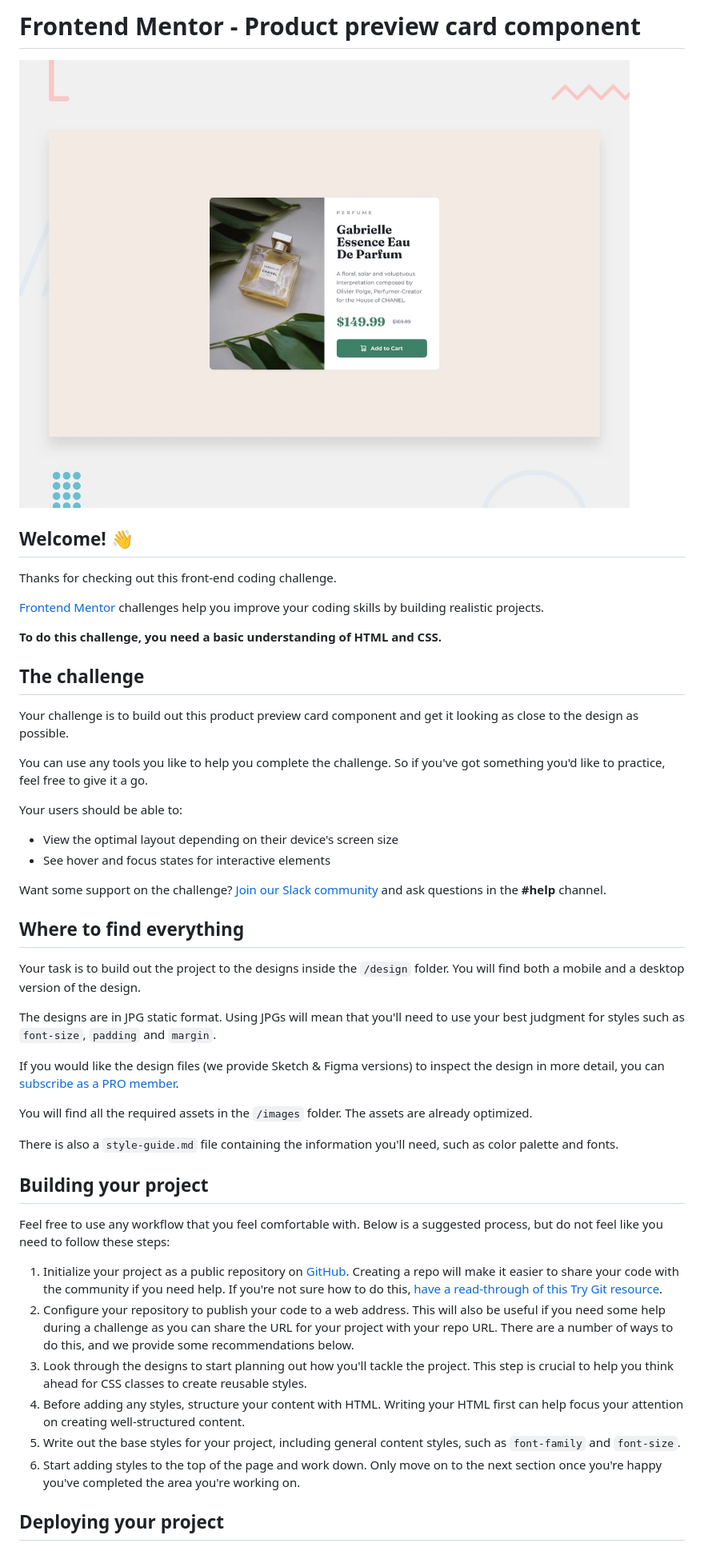
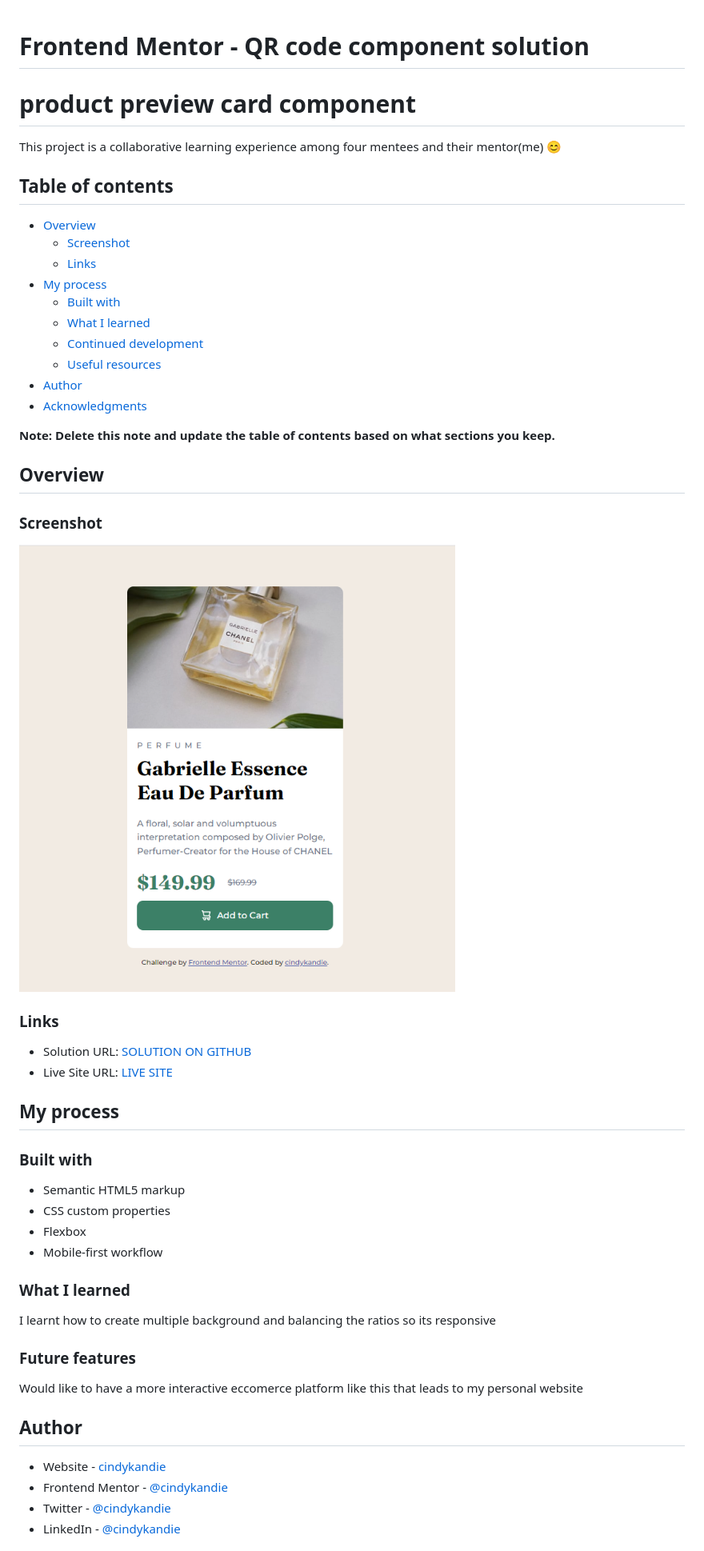
Before and after one commit to cindykandie/product-preview-card, a Markdown page: README.md, the part around the change printed below. Shown: that part at 80% size. GitHub-like rendering; pictures changed too: images/screenshot.png (added).

Commit message:
Edit the README correctly

```diff
--- a/README.md
+++ b/README.md
@@ -1,50 +1,58 @@
-# Frontend Mentor - Product preview card component
 
-![Design preview for the Product preview card component coding challenge](./design/desktop-preview.jpg)
+# Frontend Mentor - QR code component solution
+# product preview card component
+This project is a collaborative learning experience among four mentees and their mentor(me) 😊
 
-## Welcome! 👋
+## Table of contents
 
-Thanks for checking out this front-end coding challenge.
+- [Overview](#overview)
+  - [Screenshot](#screenshot)
+  - [Links](#links)
+- [My process](#my-process)
+  - [Built with](#built-with)
+  - [What I learned](#what-i-learned)
+  - [Continued development](#continued-development)
+  - [Useful resources](#useful-resources)
+- [Author](#author)
+- [Acknowledgments](#acknowledgments)
 
-[Frontend Mentor](https://www.frontendmentor.io) challenges help you improve your coding skills by building realistic projects.
+**Note: Delete this note and update the table of contents based on what sections you keep.**
 
-**To do this challenge, you need a basic understanding of HTML and CSS.**
+## Overview
 
-## The challenge
+### Screenshot
 
-Your challenge is to build out this product preview card component and get it looking as close to the design as possible.
+![](images/screenshot.png)
 
-You can use any tools you like to help you complete the challenge. So if you've got something you'd like to practice, feel free to give it a go.
 
-Your users should be able to:
+### Links
 
-- View the optimal layout depending on their device's screen size
-- See hover and focus states for interactive elements
+- Solution URL: [SOLUTION ON GITHUB](https://github.com/cindykandie/product-preview-card/)
+- Live Site URL: [LIVE SITE](https://cindykandie.github.io/product-preview-card/)
 
-Want some support on the challenge? [Join our Slack community](https://www.frontendmentor.io/slack) and ask questions in the **#help** channel.
+## My process
 
-## Where to find everything
+### Built with
 
-Your task is to build out the project to the designs inside the `/design` folder. You will find both a mobile and a desktop version of the design.
+- Semantic HTML5 markup
+- CSS custom properties
+- Flexbox
+- Mobile-first workflow
 
-The designs are in JPG static format. Using JPGs will mean that you'll need to use your best judgment for styles such as `font-size`, `padding` and `margin`.
+### What I learned
+I learnt how to create multiple background and balancing the ratios so its responsive
 
-If you would like the design files (we provide Sketch & Figma versions) to inspect the design in more detail, you can [subscribe as a PRO member](https://www.frontendmentor.io/pro).
+### Future features
 
-You will find all the required assets in the `/images` folder. The assets are already optimized.
+Would like to have a more interactive eccomerce platform like this that leads to my personal website
 
-There is also a `style-guide.md` file containing the information you'll need, such as color palette and fonts.
 
-## Building your project
 
-Feel free to use any workflow that you feel comfortable with. Below is a suggested process, but do not feel like you need to follow these steps:
+## Author
 
-1. Initialize your project as a public repository on [GitHub](https://github.com/). Creating a repo will make it easier to share your code with the community if you need help. If you're not sure how to do this, [have a read-through of this Try Git resource](https://try.github.io/).
-2. Configure your repository to publish your code to a web address. This will also be useful if you need some help during a challenge as you can share the URL for your project with your repo URL. There are a number of ways to do this, and we provide some recommendations below.
-3. Look through the designs to start planning out how you'll tackle the project. This step is crucial to help you think ahead for CSS classes to create reusable styles.
-4. Before adding any styles, structure your content with HTML. Writing your HTML first can help focus your attention on creating well-structured content.
-5. Write out the base styles for your project, including general content styles, such as `font-family` and `font-size`.
-6. Start adding styles to the top of the page and work down. Only move on to the next section once you're happy you've completed the area you're working on.
+- Website - [cindykandie](https://cindykandie.github.io/portfolio)
+- Frontend Mentor - [@cindykandie](https://www.frontendmentor.io/profile/cindykandie)
+- Twitter - [@cindykandie](https://www.twitter.com/cindy_kandie)
+- LinkedIn - [@cindykandie](https://www.linkedin.com/in/cindykandie)
 
-## Deploying your project
 
```
Also changed, not shown: other parts of README.md (+2 -41 lines), README-template.md (deleted, +0 -111 lines), style-guide.md (deleted, +0 -35 lines).
